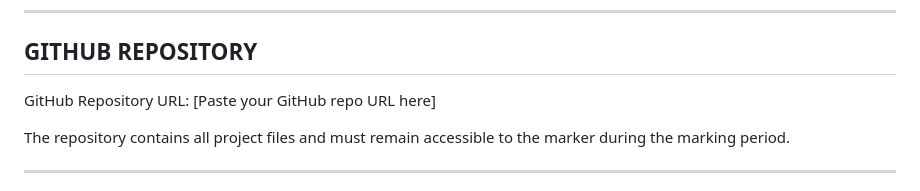
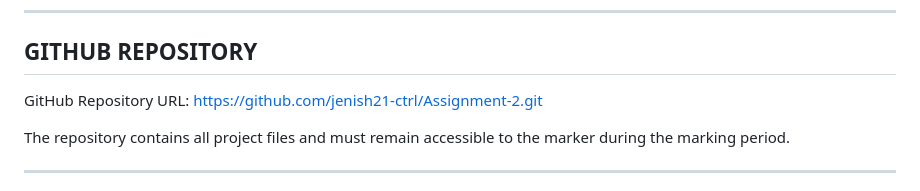
Before and after one commit to jenish21-ctrl/Assignment-2, a Markdown page: README.md, the part around the change. Drawn GitHub-style.

```diff
--- a/README.md
+++ b/README.md
@@ -15,7 +15,7 @@ Submission Date: 31 May 2026
 GITHUB REPOSITORY
 ----------------------------------------------------------------
 
-GitHub Repository URL: [Paste your GitHub repo URL here]
+GitHub Repository URL: https://github.com/jenish21-ctrl/Assignment-2.git
 
 The repository contains all project files and must remain
 accessible to the marker during the marking period.
```
